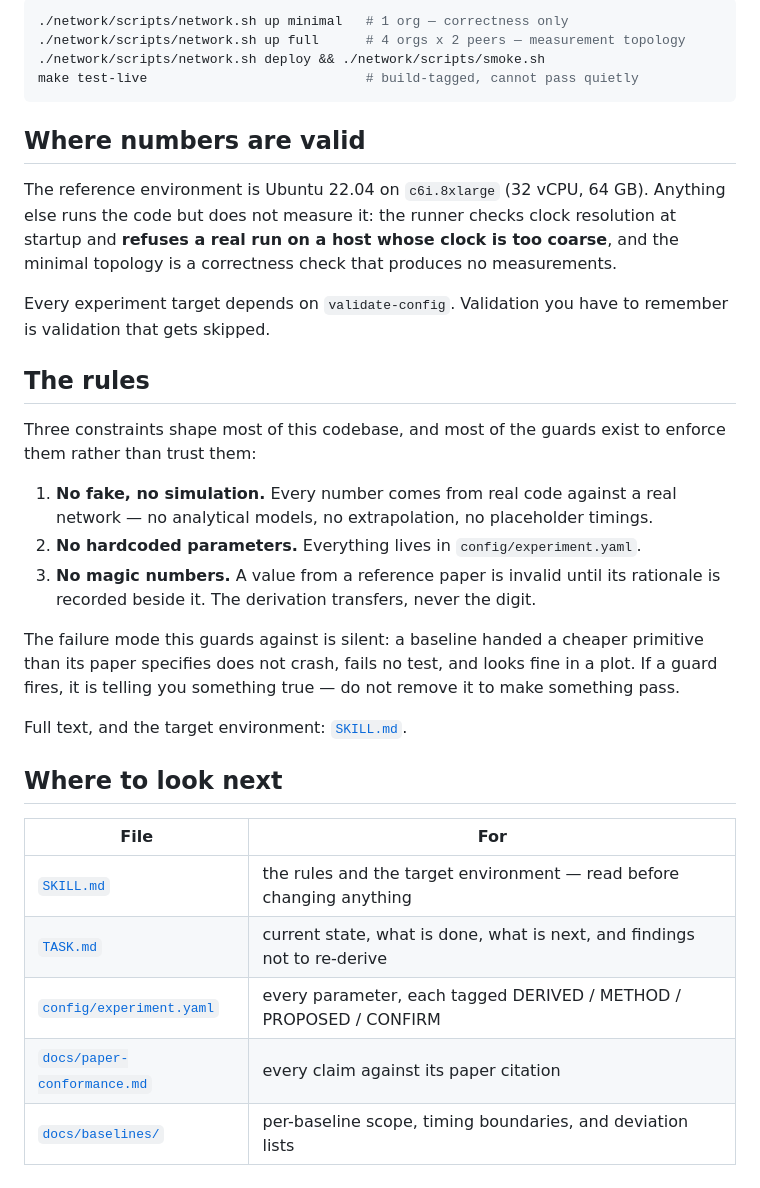
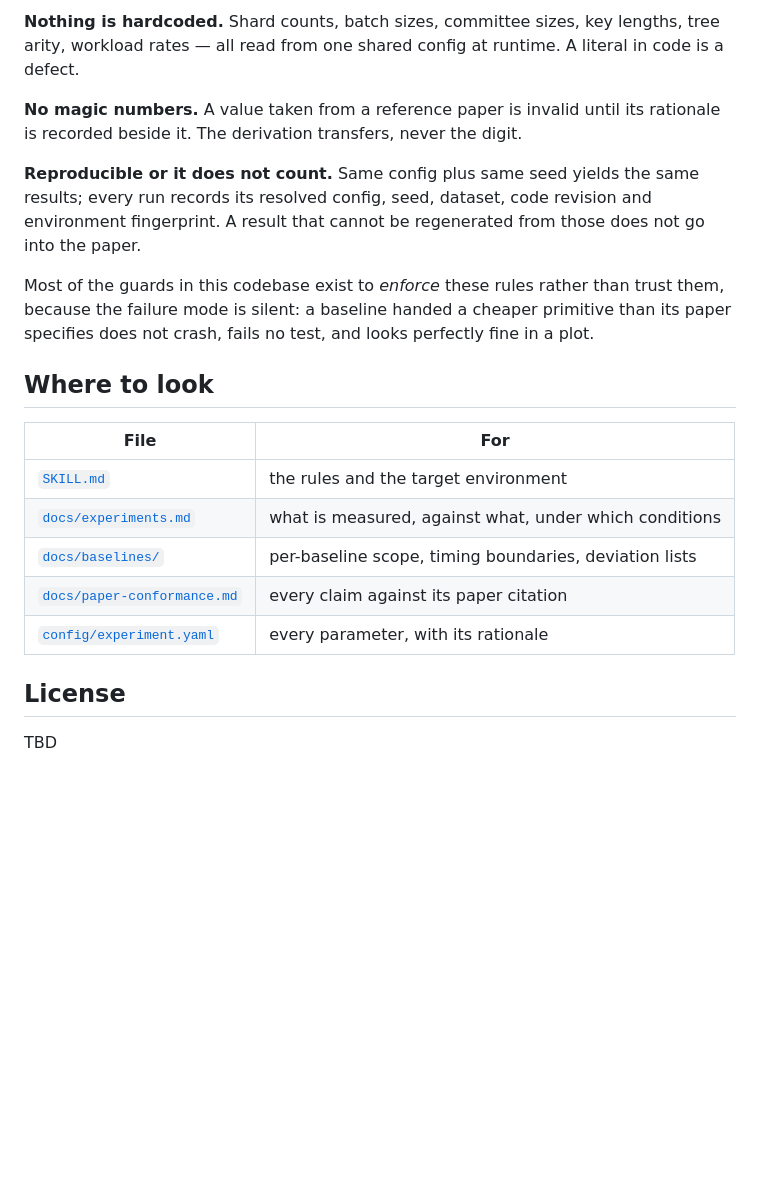
Before and after one commit to Jaoguya/ZKRedact, a Markdown page: README.md, the part around one of its changes. Drawn GitHub-style; blank space fills up the shorter version.

````diff
--- a/README.md
+++ b/README.md
@@ -66,46 +73,31 @@ Live network work needs Docker:
 
-```bash
-./network/scripts/network.sh up minimal   # 1 org — correctness only
-./network/scripts/network.sh up full      # 4 orgs x 2 peers — measurement topology
-./network/scripts/network.sh deploy && ./network/scripts/smoke.sh
-make test-live                            # build-tagged, cannot pass quietly
-```
+**Nothing is hardcoded.** Shard counts, batch sizes, committee sizes, key
+lengths, tree arity, workload rates — all read from one shared config at
+runtime. A literal in code is a defect.
 
-## Where numbers are valid
+**No magic numbers.** A value taken from a reference paper is invalid until its
+rationale is recorded beside it. The derivation transfers, never the digit.
 
-The reference environment is Ubuntu 22.04 on `c6i.8xlarge` (32 vCPU, 64 GB).
-Anything else runs the code but does not measure it: the runner checks clock
-resolution at startup and **refuses a real run on a host whose clock is too
-coarse**, and the minimal topology is a correctness check that produces no
-measurements.
+**Reproducible or it does not count.** Same config plus same seed yields the
+same results; every run records its resolved config, seed, dataset, code
+revision and environment fingerprint. A result that cannot be regenerated from
+those does not go into the paper.
 
-Every experiment target depends on `validate-config`. Validation you have to
-remember is validation that gets skipped.
+Most of the guards in this codebase exist to *enforce* these rules rather than
+trust them, because the failure mode is silent: a baseline handed a cheaper
+primitive than its paper specifies does not crash, fails no test, and looks
+perfectly fine in a plot.
 
-## The rules
-
-Three constraints shape most of this codebase, and most of the guards exist to
-enforce them rather than trust them:
-
-1. **No fake, no simulation.** Every number comes from real code against a real
-   network — no analytical models, no extrapolation, no placeholder timings.
-2. **No hardcoded parameters.** Everything lives in `config/experiment.yaml`.
-3. **No magic numbers.** A value from a reference paper is invalid until its
-   rationale is recorded beside it. The derivation transfers, never the digit.
-
-The failure mode this guards against is silent: a baseline handed a cheaper
-primitive than its paper specifies does not crash, fails no test, and looks
-fine in a plot. If a guard fires, it is telling you something true — do not
-remove it to make something pass.
-
-Full text, and the target environment: [`SKILL.md`](SKILL.md).
-
-## Where to look next
+## Where to look
 
 | File | For |
 |---|---|
-| [`SKILL.md`](SKILL.md) | the rules and the target environment — read before changing anything |
-| [`TASK.md`](TASK.md) | current state, what is done, what is next, and findings not to re-derive |
-| [`config/experiment.yaml`](config/experiment.yaml) | every parameter, each tagged DERIVED / METHOD / PROPOSED / CONFIRM |
+| [`SKILL.md`](SKILL.md) | the rules and the target environment |
+| [`docs/experiments.md`](docs/experiments.md) | what is measured, against what, under which conditions |
+| [`docs/baselines/`](docs/baselines/) | per-baseline scope, timing boundaries, deviation lists |
 | [`docs/paper-conformance.md`](docs/paper-conformance.md) | every claim against its paper citation |
-| [`docs/baselines/`](docs/baselines/) | per-baseline scope, timing boundaries, and deviation lists |
+| [`config/experiment.yaml`](config/experiment.yaml) | every parameter, with its rationale |
+
+## License
+
+TBD
````
Also changed, not shown: other parts of README.md (+53 -46 lines).
